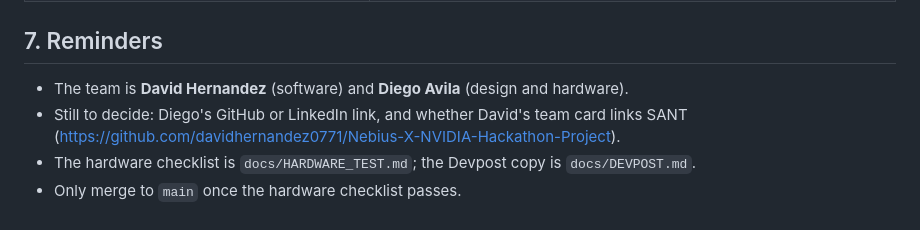
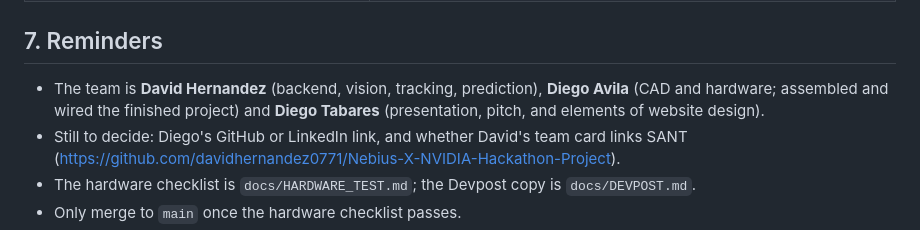
Before and after one commit to davidhernandez0771/Shellhacks-2026-Project---COOP, a Markdown page: docs/VENUE_SETUP.md, the part around the change. GitHub-like rendering.

Commit message:
Venue setup: list all three team members
Co-Authored-By: Claude Opus 5.5 <noreply@anthropic.com>

```diff
--- a/docs/VENUE_SETUP.md
+++ b/docs/VENUE_SETUP.md
@@ -112,7 +112,7 @@ Read CLAUDE.md and docs/HARDWARE_TEST.md. Today we bring up the real hardware (P
 | Preview a design lane locally | `python -m http.server 8124 --directory C:\dev\COOP-site\site`, then open http://localhost:8124 |
 
 ## 7. Reminders
-- The team is **David Hernandez** (software) and **Diego Avila** (design and hardware).
+- The team is **David Hernandez** (backend, vision, tracking, prediction), **Diego Avila** (CAD and hardware; assembled and wired the finished project) and **Diego Tabares** (presentation, pitch, and elements of website design).
 - Still to decide: Diego's GitHub or LinkedIn link, and whether David's team card links SANT (https://github.com/davidhernandez0771/Nebius-X-NVIDIA-Hackathon-Project).
 - The hardware checklist is `docs/HARDWARE_TEST.md`; the Devpost copy is `docs/DEVPOST.md`.
 - Only merge to `main` once the hardware checklist passes.
```
